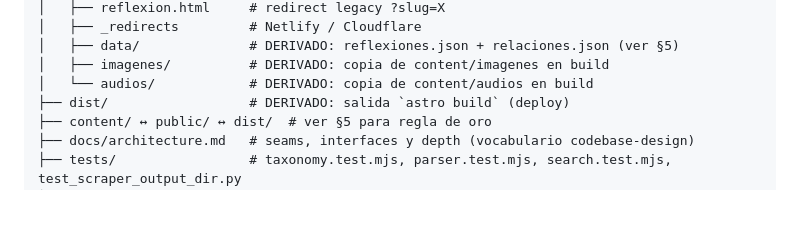
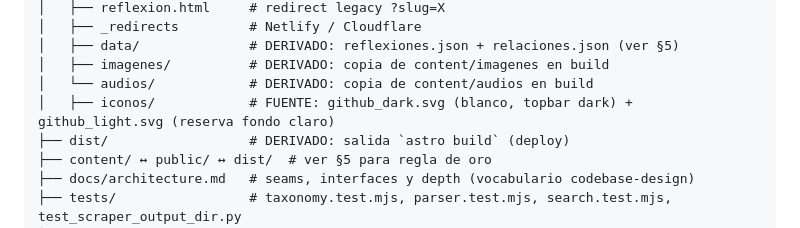
Before and after one commit to leonardobringashello-oss/sitio-reflexiones-astro, a Markdown page: README.md, the part around the change. GitHub-like rendering; blank space fills up the shorter version.

Commit message:
feat: add icons directory for GitHub SVG assets

```diff
--- a/README.md
+++ b/README.md
@@ -91,6 +91,7 @@ Ver `docs/architecture.md` para el mapa de módulos profundos.
 │   ├── data/              # DERIVADO: reflexiones.json + relaciones.json (ver §5)
 │   ├── imagenes/          # DERIVADO: copia de content/imagenes en build
 │   └── audios/            # DERIVADO: copia de content/audios en build
+│   ├── iconos/            # FUENTE: github_dark.svg (blanco, topbar dark) + github_light.svg (reserva fondo claro)
 ├── dist/                  # DERIVADO: salida `astro build` (deploy)
 ├── content/ ↔ public/ ↔ dist/  # ver §5 para regla de oro
 ├── docs/architecture.md   # seams, interfaces y depth (vocabulario codebase-design)
```
